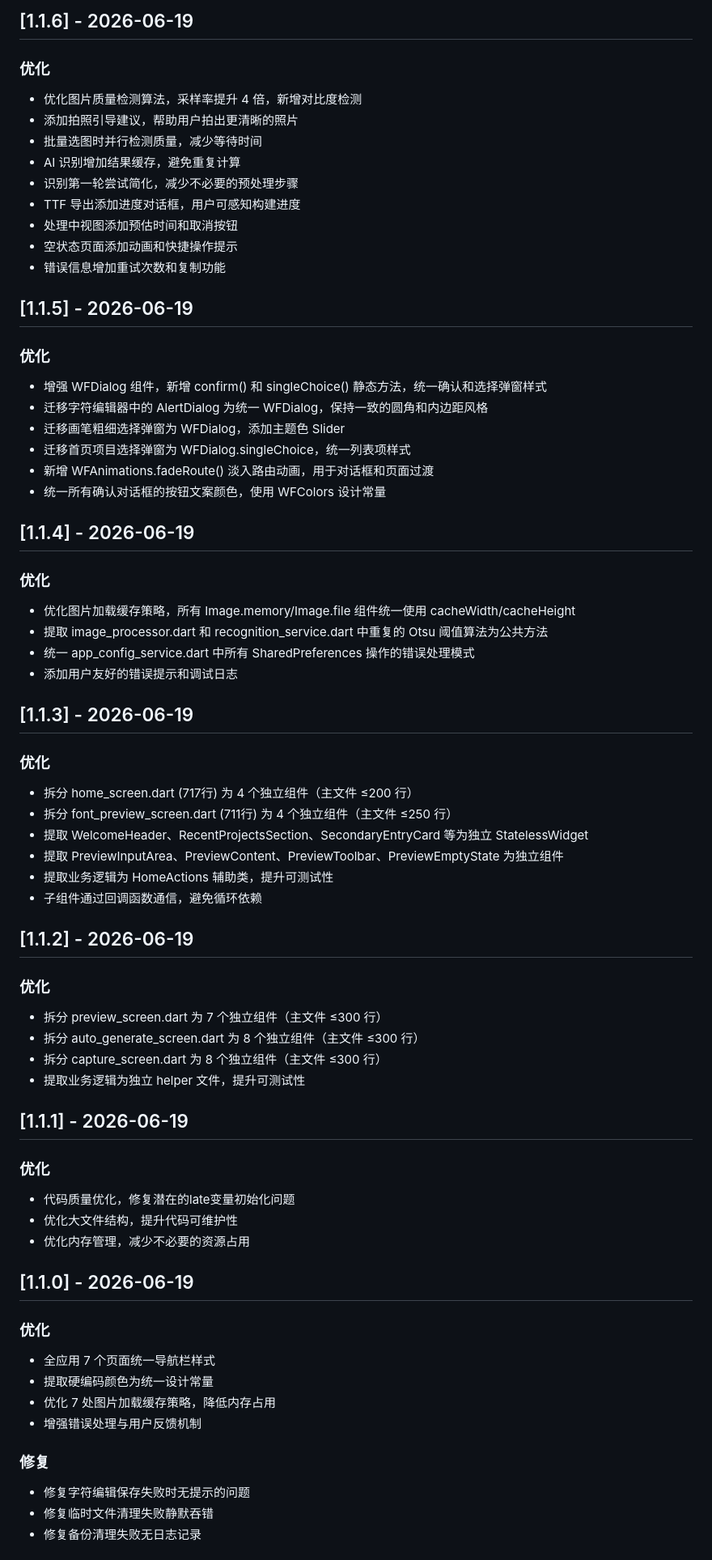
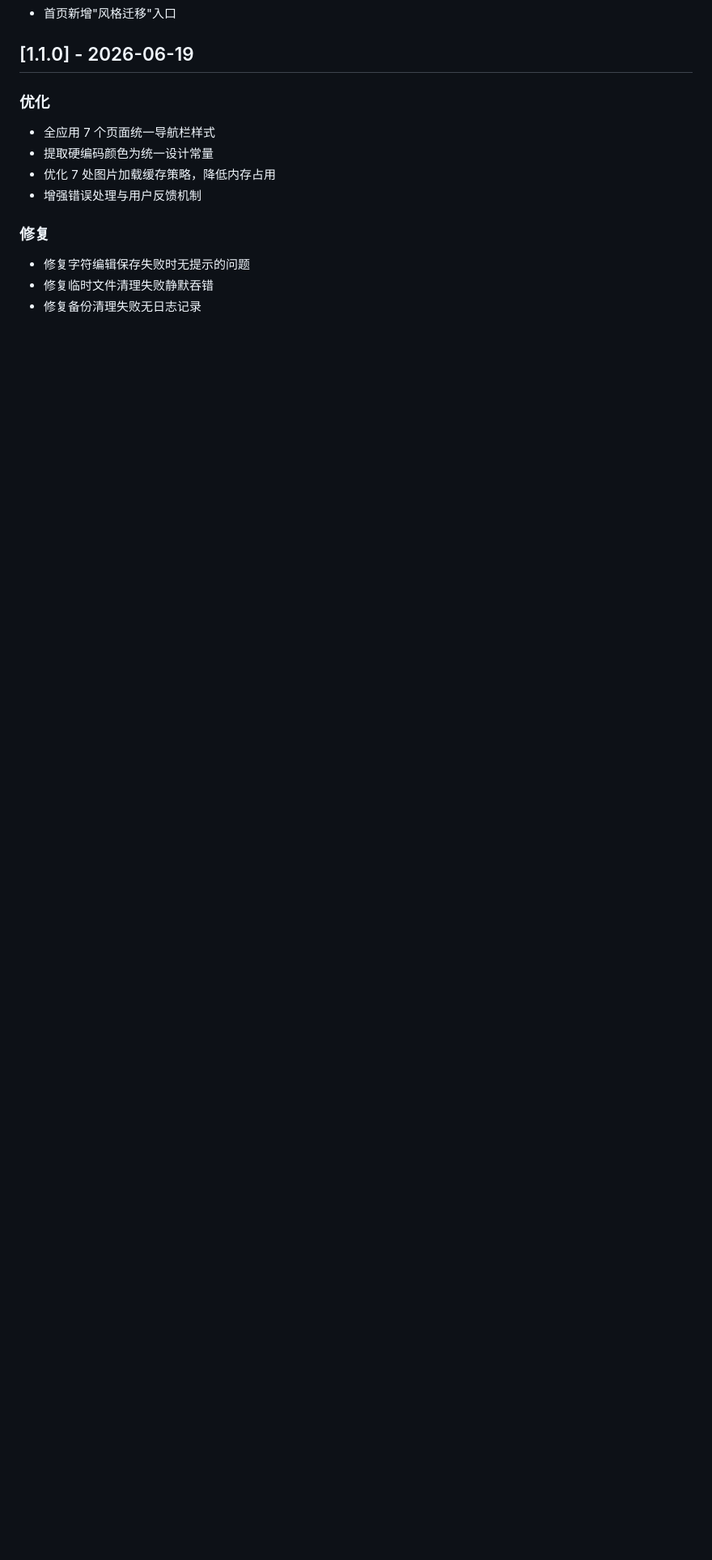
Before and after one commit to MrLing1202/writefont, a Markdown page: CHANGELOG.md, the part around one of its changes. Shown at 81% size. Drawn GitHub-style; blank space fills up the shorter version.

```diff
--- a/CHANGELOG.md
+++ b/CHANGELOG.md
@@ -84,58 +109,4 @@
-## [1.1.6] - 2026-06-19
-
-### 优化
-- 优化图片质量检测算法，采样率提升 4 倍，新增对比度检测
-- 添加拍照引导建议，帮助用户拍出更清晰的照片
-- 批量选图时并行检测质量，减少等待时间
-- AI 识别增加结果缓存，避免重复计算
-- 识别第一轮尝试简化，减少不必要的预处理步骤
-- TTF 导出添加进度对话框，用户可感知构建进度
-- 处理中视图添加预估时间和取消按钮
-- 空状态页面添加动画和快捷操作提示
-- 错误信息增加重试次数和复制功能
-
-## [1.1.5] - 2026-06-19
-
-### 优化
-- 增强 WFDialog 组件，新增 confirm() 和 singleChoice() 静态方法，统一确认和选择弹窗样式
-- 迁移字符编辑器中的 AlertDialog 为统一 WFDialog，保持一致的圆角和内边距风格
-- 迁移画笔粗细选择弹窗为 WFDialog，添加主题色 Slider
-- 迁移首页项目选择弹窗为 WFDialog.singleChoice，统一列表项样式
-- 新增 WFAnimations.fadeRoute() 淡入路由动画，用于对话框和页面过渡
-- 统一所有确认对话框的按钮文案颜色，使用 WFColors 设计常量
-
-## [1.1.4] - 2026-06-19
-
-### 优化
-- 优化图片加载缓存策略，所有 Image.memory/Image.file 组件统一使用 cacheWidth/cacheHeight
-- 提取 image_processor.dart 和 recognition_service.dart 中重复的 Otsu 阈值算法为公共方法
-- 统一 app_config_service.dart 中所有 SharedPreferences 操作的错误处理模式
-- 添加用户友好的错误提示和调试日志
-
-## [1.1.3] - 2026-06-19
-
-### 优化
-- 拆分 home_screen.dart (717行) 为 4 个独立组件（主文件 ≤200 行）
-- 拆分 font_preview_screen.dart (711行) 为 4 个独立组件（主文件 ≤250 行）
-- 提取 WelcomeHeader、RecentProjectsSection、SecondaryEntryCard 等为独立 StatelessWidget
-- 提取 PreviewInputArea、PreviewContent、PreviewToolbar、PreviewEmptyState 为独立组件
-- 提取业务逻辑为 HomeActions 辅助类，提升可测试性
-- 子组件通过回调函数通信，避免循环依赖
-
-## [1.1.2] - 2026-06-19
-
-### 优化
-- 拆分 preview_screen.dart 为 7 个独立组件（主文件 ≤300 行）
-- 拆分 auto_generate_screen.dart 为 8 个独立组件（主文件 ≤300 行）
-- 拆分 capture_screen.dart 为 8 个独立组件（主文件 ≤300 行）
-- 提取业务逻辑为独立 helper 文件，提升可测试性
-
-## [1.1.1] - 2026-06-19
-
-### 优化
-- 代码质量优化，修复潜在的late变量初始化问题
-- 优化大文件结构，提升代码可维护性
-- 优化内存管理，减少不必要的资源占用
+- 首页新增"风格迁移"入口
 
 ## [1.1.0] - 2026-06-19
 
```
Also changed, not shown: other parts of CHANGELOG.md (+59 -42 lines), README.md (+72 -62 lines).
